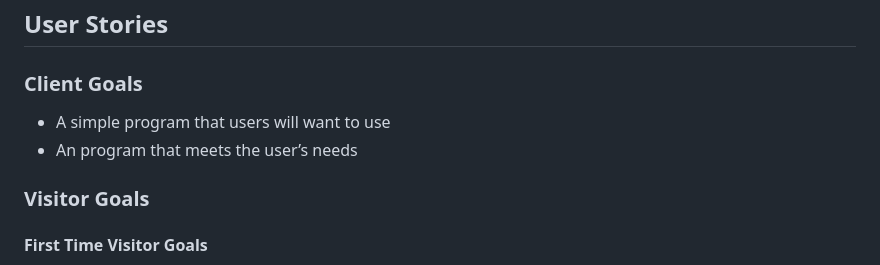
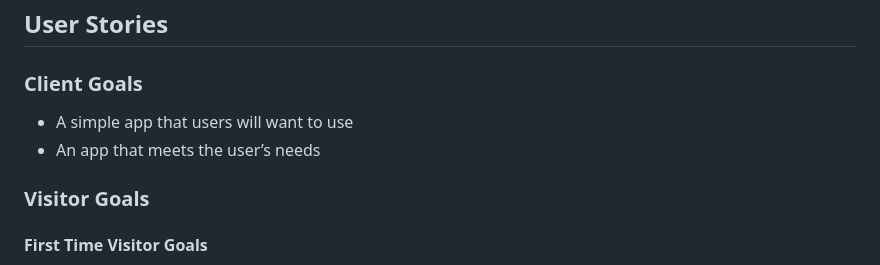
Before and after one commit to barkode/pp3, a Markdown page: README.md, the part around the change. GitHub-like rendering.

```diff
--- a/README.md
+++ b/README.md
@@ -72,8 +72,8 @@ tasks.
 
 ### Client Goals
 
-- A simple program that users will want to use
-- An program that meets the user’s needs
+- A simple app that users will want to use
+- An app that meets the user’s needs
 
 ### Visitor Goals
 
```
Also changed, not shown: TESTING.md (+112 -0 lines), assets/docs/test_val_config.png (added), assets/docs/test_val_gsheets.png (added), assets/docs/test_val_ui.png (added), assets/docs/test_val_utils.png (added), assets/docs/test_valid_run.png (added), 1 other file.
